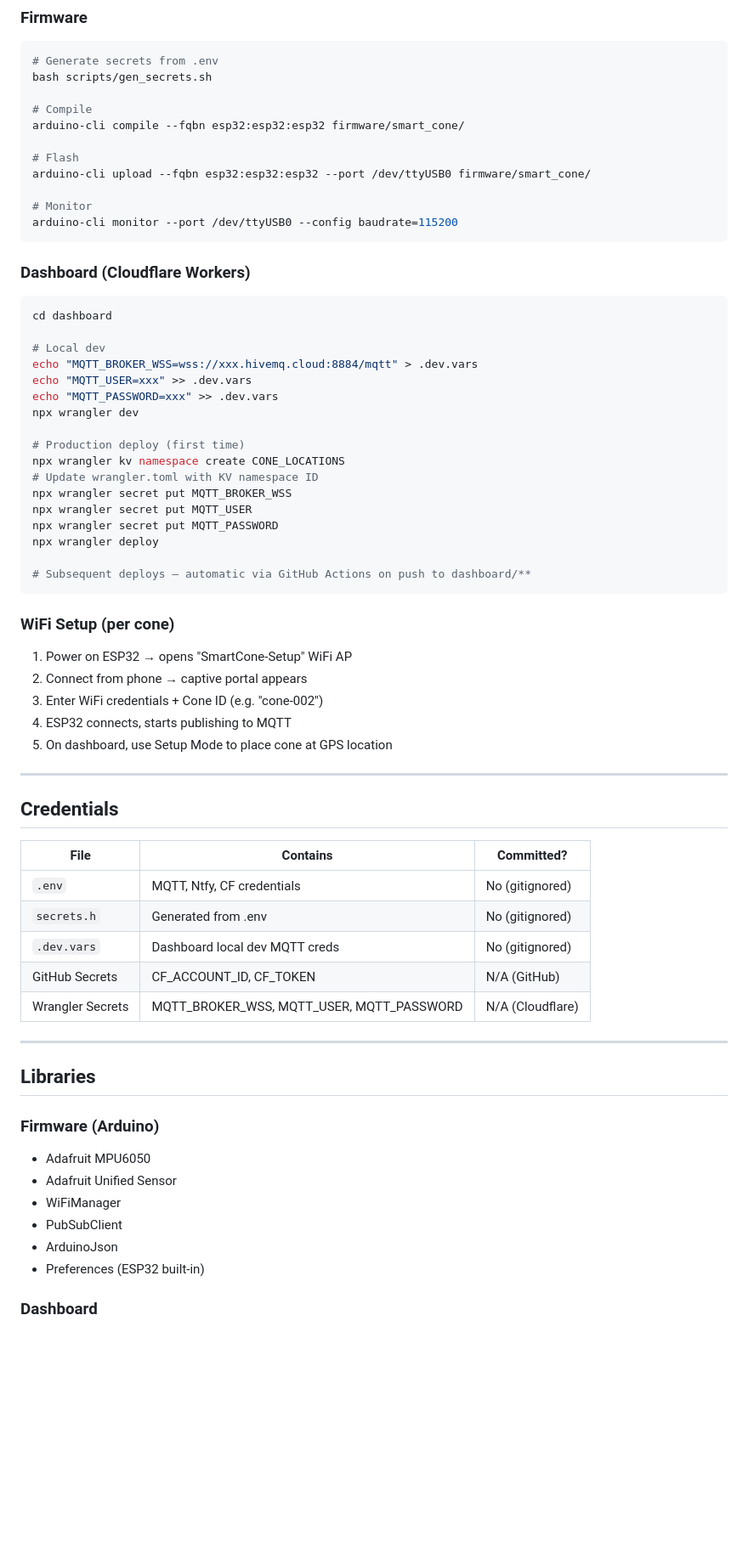
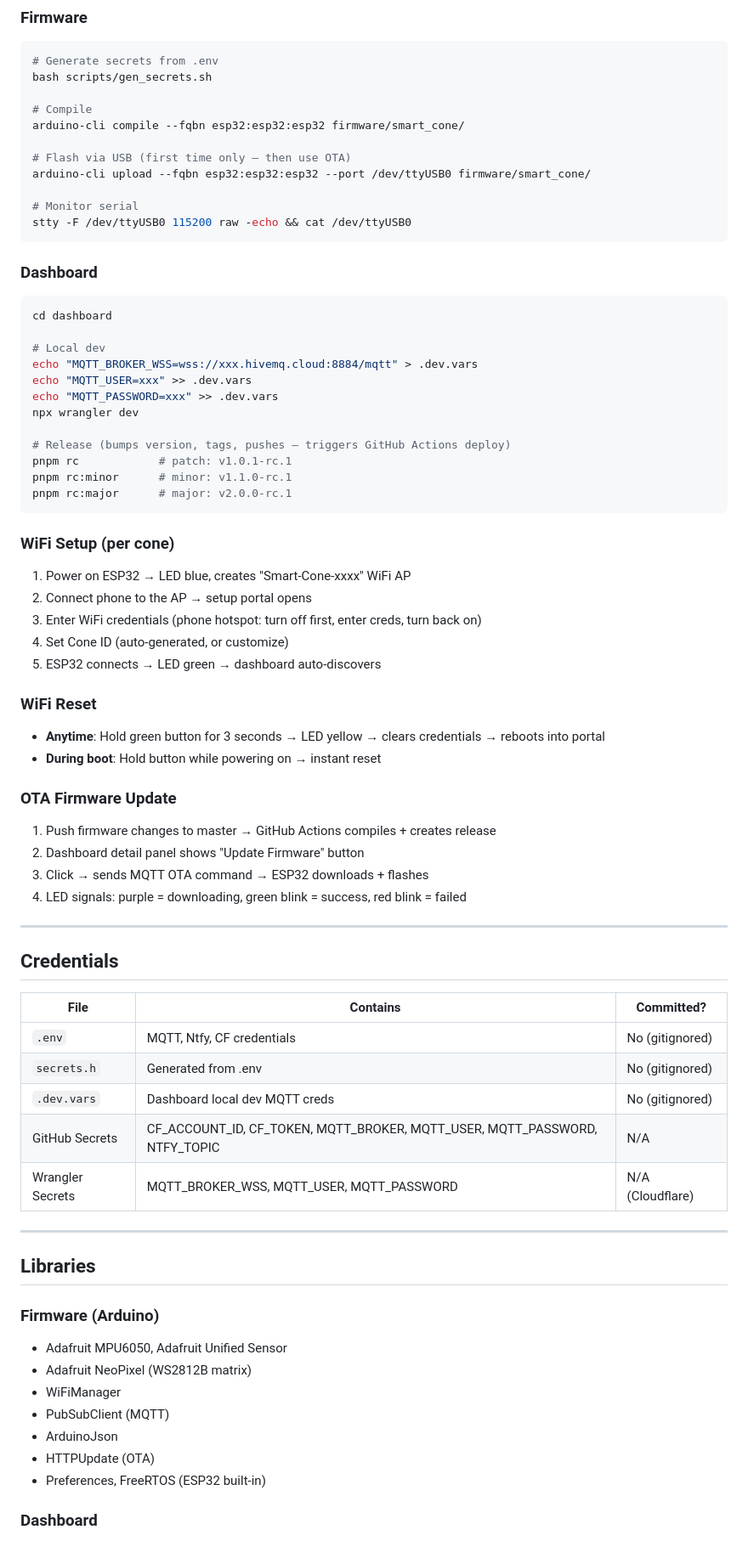
Before and after one commit to officialdad/syuk, a Markdown page: README.md, the part around one of its changes. Shown at 85% size. GitHub-like rendering; blank space fills up the shorter version.

````diff
--- a/README.md
+++ b/README.md
@@ -208,14 +235,14 @@ bash scripts/gen_secrets.sh
 # Compile
 arduino-cli compile --fqbn esp32:esp32:esp32 firmware/smart_cone/
 
-# Flash
+# Flash via USB (first time only — then use OTA)
 arduino-cli upload --fqbn esp32:esp32:esp32 --port /dev/ttyUSB0 firmware/smart_cone/
 
-# Monitor
-arduino-cli monitor --port /dev/ttyUSB0 --config baudrate=115200
+# Monitor serial
+stty -F /dev/ttyUSB0 115200 raw -echo && cat /dev/ttyUSB0
 ```
 
-### Dashboard (Cloudflare Workers)
+### Dashboard
 
 ```bash
 cd dashboard
@@ -226,24 +253,31 @@ echo "MQTT_USER=xxx" >> .dev.vars
 echo "MQTT_PASSWORD=xxx" >> .dev.vars
 npx wrangler dev
 
-# Production deploy (first time)
-npx wrangler kv namespace create CONE_LOCATIONS
-# Update wrangler.toml with KV namespace ID
-npx wrangler secret put MQTT_BROKER_WSS
-npx wrangler secret put MQTT_USER
-npx wrangler secret put MQTT_PASSWORD
-npx wrangler deploy
-
-# Subsequent deploys — automatic via GitHub Actions on push to dashboard/**
+# Release (bumps version, tags, pushes — triggers GitHub Actions deploy)
+pnpm rc            # patch: v1.0.1-rc.1
+pnpm rc:minor      # minor: v1.1.0-rc.1
+pnpm rc:major      # major: v2.0.0-rc.1
 ```
 
 ### WiFi Setup (per cone)
 
-1. Power on ESP32 → opens "SmartCone-Setup" WiFi AP
-2. Connect from phone → captive portal appears
-3. Enter WiFi credentials + Cone ID (e.g. "cone-002")
-4. ESP32 connects, starts publishing to MQTT
-5. On dashboard, use Setup Mode to place cone at GPS location
+1. Power on ESP32 → LED blue, creates "Smart-Cone-xxxx" WiFi AP
+2. Connect phone to the AP → setup portal opens
+3. Enter WiFi credentials (phone hotspot: turn off first, enter creds, turn back on)
+4. Set Cone ID (auto-generated, or customize)
+5. ESP32 connects → LED green → dashboard auto-discovers
+
+### WiFi Reset
+
+- **Anytime**: Hold green button for 3 seconds → LED yellow → clears credentials → reboots into portal
+- **During boot**: Hold button while powering on → instant reset
+
+### OTA Firmware Update
+
+1. Push firmware changes to master → GitHub Actions compiles + creates release
+2. Dashboard detail panel shows "Update Firmware" button
+3. Click → sends MQTT OTA command → ESP32 downloads + flashes
+4. LED signals: purple = downloading, green blink = success, red blink = failed
 
 ---
 
@@ -254,7 +288,7 @@ npx wrangler deploy
 | `.env` | MQTT, Ntfy, CF credentials | No (gitignored) |
 | `secrets.h` | Generated from .env | No (gitignored) |
 | `.dev.vars` | Dashboard local dev MQTT creds | No (gitignored) |
-| GitHub Secrets | CF_ACCOUNT_ID, CF_TOKEN | N/A (GitHub) |
+| GitHub Secrets | CF_ACCOUNT_ID, CF_TOKEN, MQTT_BROKER, MQTT_USER, MQTT_PASSWORD, NTFY_TOPIC | N/A |
 | Wrangler Secrets | MQTT_BROKER_WSS, MQTT_USER, MQTT_PASSWORD | N/A (Cloudflare) |
 
 ---
@@ -262,12 +296,13 @@ npx wrangler deploy
 ## Libraries
 
 ### Firmware (Arduino)
-- Adafruit MPU6050
-- Adafruit Unified Sensor
+- Adafruit MPU6050, Adafruit Unified Sensor
+- Adafruit NeoPixel (WS2812B matrix)
 - WiFiManager
-- PubSubClient
+- PubSubClient (MQTT)
 - ArduinoJson
-- Preferences (ESP32 built-in)
+- HTTPUpdate (OTA)
+- Preferences, FreeRTOS (ESP32 built-in)
 
 ### Dashboard
 - Hono (Cloudflare Workers framework)
````
Also changed, not shown: other parts of README.md (+106 -79 lines).
